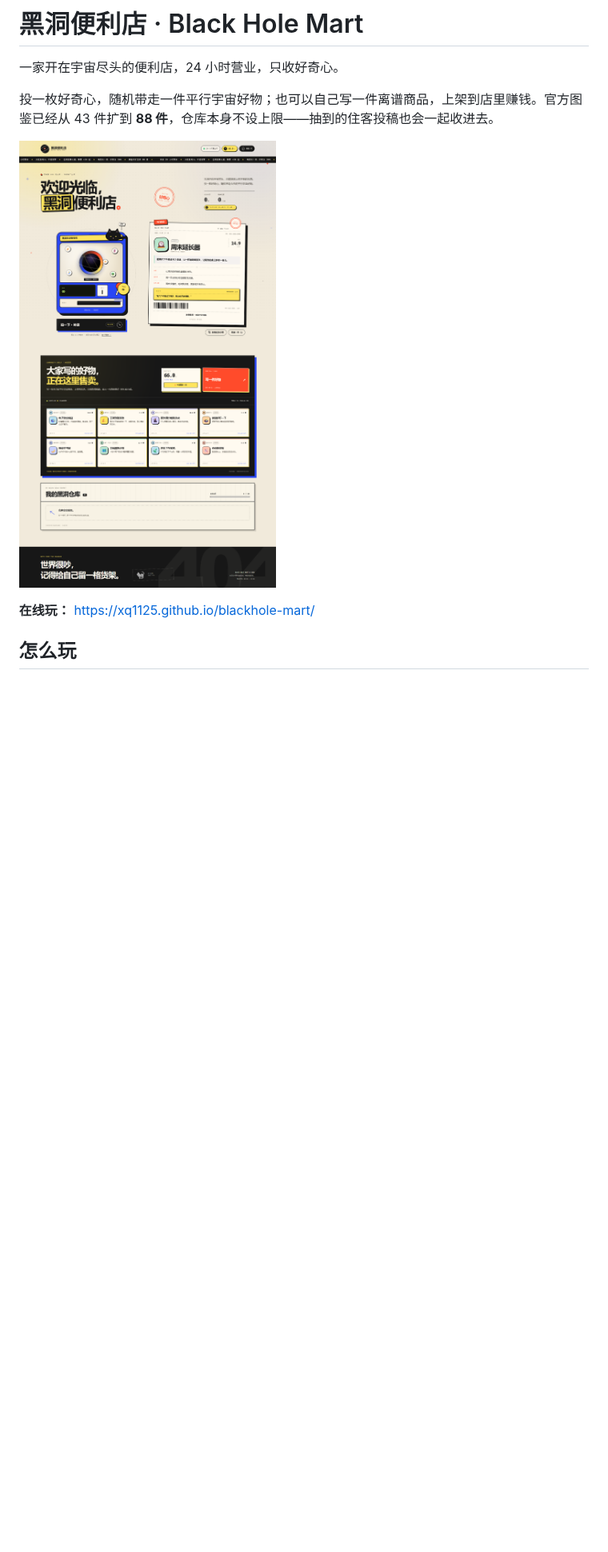
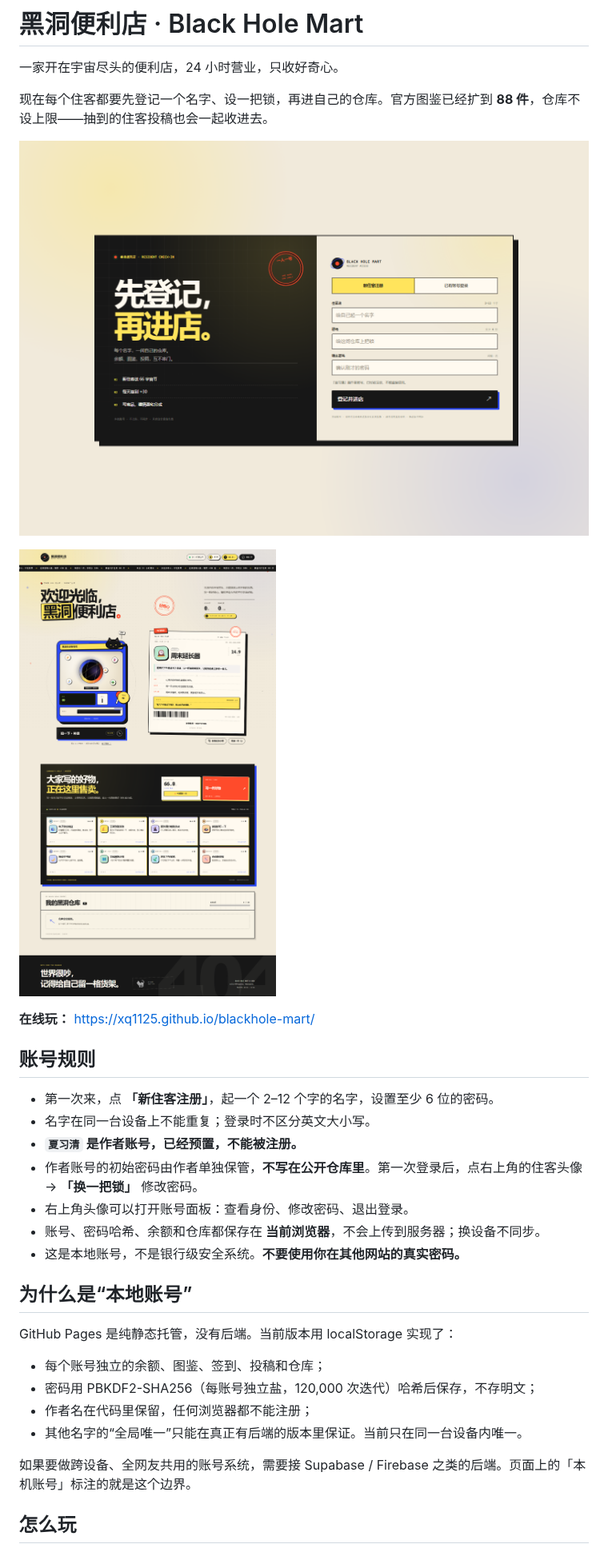
Before and after one commit to xq1125/blackhole-mart, a Markdown page: README.md, the part around one of its changes. Shown at 80% size. GitHub-like rendering; pictures changed too: preview-auth.png (added), preview.png; blank space fills up the shorter version.

Commit message:
Add local resident accounts and reserve author identity

```diff
--- a/README.md
+++ b/README.md
@@ -2,11 +2,34 @@
 
 一家开在宇宙尽头的便利店，24 小时营业，只收好奇心。
 
-投一枚好奇心，随机带走一件平行宇宙好物；也可以自己写一件离谱商品，上架到店里赚钱。官方图鉴已经从 43 件扩到 **88 件**，仓库本身不设上限——抽到的住客投稿也会一起收进去。
+现在每个住客都要先登记一个名字、设一把锁，再进自己的仓库。官方图鉴已经扩到 **88 件**，仓库不设上限——抽到的住客投稿也会一起收进去。
+
+![住客登记处](preview-auth.png)
 
 ![黑洞便利店预览](preview.png)
 
 **在线玩：** <https://xq1125.github.io/blackhole-mart/>
+
+## 账号规则
+
+- 第一次来，点 **「新住客注册」**，起一个 2–12 个字的名字，设置至少 6 位的密码。
+- 名字在同一台设备上不能重复；登录时不区分英文大小写。
+- **`夏习清` 是作者账号，已经预置，不能被注册。**
+- 作者账号的初始密码由作者单独保管，**不写在公开仓库里**。第一次登录后，点右上角的住客头像 → **「换一把锁」** 修改密码。
+- 右上角头像可以打开账号面板：查看身份、修改密码、退出登录。
+- 账号、密码哈希、余额和仓库都保存在 **当前浏览器**，不会上传到服务器；换设备不同步。
+- 这是本地账号，不是银行级安全系统。**不要使用你在其他网站的真实密码。**
+
+## 为什么是“本地账号”
+
+GitHub Pages 是纯静态托管，没有后端。当前版本用 localStorage 实现了：
+
+- 每个账号独立的余额、图鉴、签到、投稿和仓库；
+- 密码用 PBKDF2-SHA256（每账号独立盐，120,000 次迭代）哈希后保存，不存明文；
+- 作者名在代码里保留，任何浏览器都不能注册；
+- 其他名字的“全局唯一”只能在真正有后端的版本里保证。当前只在同一台设备内唯一。
+
+如果要做跨设备、全网友共用的账号系统，需要接 Supabase / Firebase 之类的后端。页面上的「本机账号」标注的就是这个边界。
 
 ## 怎么玩
 
```
Also changed, not shown: other parts of README.md (+23 -13 lines), 3 other files.
